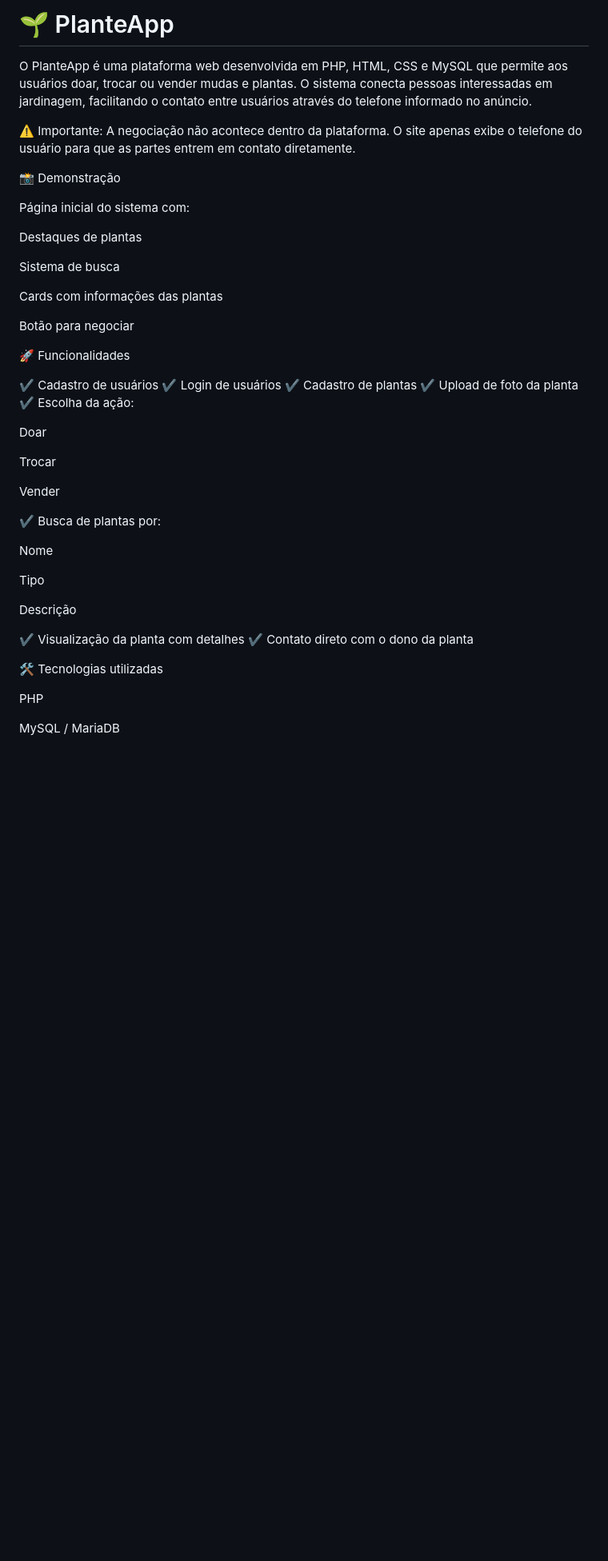
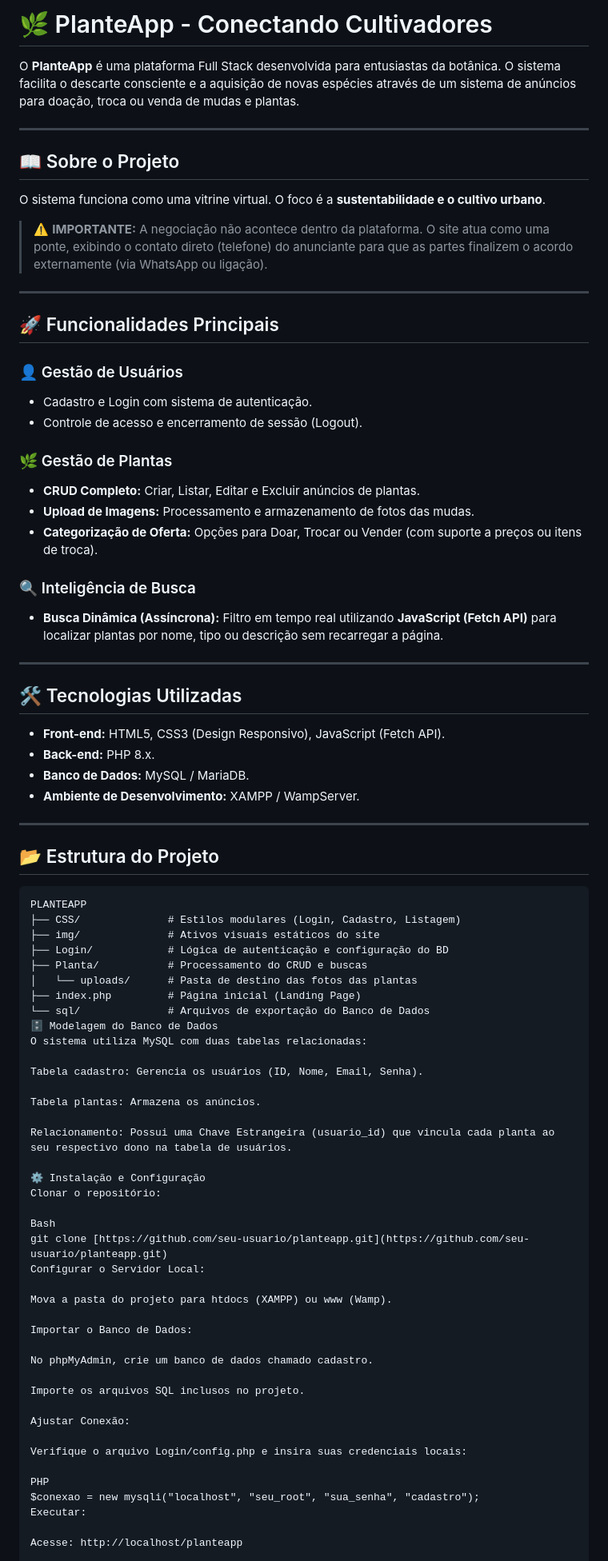
Before and after one commit to Duck101X/PlanteApp, a Markdown page: README.md, the part around one of its changes. Shown at 80% size. Drawn GitHub-style; blank space fills up the shorter version.

Commit message:
Revise README.md for project overview and features
Updated project description and features in README.md to reflect the full stack nature and sustainability focus of PlanteApp.

````diff
--- a/README.md
+++ b/README.md
@@ -1,51 +1,84 @@
-# 🌱 PlanteApp
+# 🌿 PlanteApp - Conectando Cultivadores
 
-O PlanteApp é uma plataforma web desenvolvida em PHP, HTML, CSS e MySQL que permite aos usuários doar, trocar ou vender mudas e plantas.
-O sistema conecta pessoas interessadas em jardinagem, facilitando o contato entre usuários através do telefone informado no anúncio.
+O **PlanteApp** é uma plataforma Full Stack desenvolvida para entusiastas da botânica. O sistema facilita o descarte consciente e a aquisição de novas espécies através de um sistema de anúncios para doação, troca ou venda de mudas e plantas.
 
-⚠️ Importante:
-A negociação não acontece dentro da plataforma. O site apenas exibe o telefone do usuário para que as partes entrem em contato diretamente.
+---
 
-📸 Demonstração
+## 📖 Sobre o Projeto
 
-Página inicial do sistema com:
+O sistema funciona como uma vitrine virtual. O foco é a **sustentabilidade e o cultivo urbano**.
 
-Destaques de plantas
+> ⚠️ **IMPORTANTE:** A negociação não acontece dentro da plataforma. O site atua como uma ponte, exibindo o contato direto (telefone) do anunciante para que as partes finalizem o acordo externamente (via WhatsApp ou ligação).
 
-Sistema de busca
+---
 
-Cards com informações das plantas
+## 🚀 Funcionalidades Principais
 
-Botão para negociar
+### 👤 Gestão de Usuários
+- Cadastro e Login com sistema de autenticação.
+- Controle de acesso e encerramento de sessão (Logout).
 
-🚀 Funcionalidades
+### 🌿 Gestão de Plantas
+- **CRUD Completo:** Criar, Listar, Editar e Excluir anúncios de plantas.
+- **Upload de Imagens:** Processamento e armazenamento de fotos das mudas.
+- **Categorização de Oferta:** Opções para Doar, Trocar ou Vender (com suporte a preços ou itens de troca).
 
-✔ Cadastro de usuários
-✔ Login de usuários
-✔ Cadastro de plantas
-✔ Upload de foto da planta
-✔ Escolha da ação:
+### 🔍 Inteligência de Busca
+- **Busca Dinâmica (Assíncrona):** Filtro em tempo real utilizando **JavaScript (Fetch API)** para localizar plantas por nome, tipo ou descrição sem recarregar a página.
 
-Doar
+---
 
-Trocar
+## 🛠 Tecnologias Utilizadas
 
-Vender
+- **Front-end:** HTML5, CSS3 (Design Responsivo), JavaScript (Fetch API).
+- **Back-end:** PHP 8.x.
+- **Banco de Dados:** MySQL / MariaDB.
+- **Ambiente de Desenvolvimento:** XAMPP / WampServer.
 
-✔ Busca de plantas por:
+---
 
-Nome
+## 📂 Estrutura do Projeto
 
-Tipo
+```text
+PLANTEAPP
+├── CSS/              # Estilos modulares (Login, Cadastro, Listagem)
+├── img/              # Ativos visuais estáticos do site
+├── Login/            # Lógica de autenticação e configuração do BD
+├── Planta/           # Processamento do CRUD e buscas
+│   └── uploads/      # Pasta de destino das fotos das plantas
+├── index.php         # Página inicial (Landing Page)
+└── sql/              # Arquivos de exportação do Banco de Dados
+🗄️ Modelagem do Banco de Dados
+O sistema utiliza MySQL com duas tabelas relacionadas:
 
-Descrição
+Tabela cadastro: Gerencia os usuários (ID, Nome, Email, Senha).
 
-✔ Visualização da planta com detalhes
-✔ Contato direto com o dono da planta
+Tabela plantas: Armazena os anúncios.
 
-🛠 Tecnologias utilizadas
+Relacionamento: Possui uma Chave Estrangeira (usuario_id) que vincula cada planta ao seu respectivo dono na tabela de usuários.
+
+⚙️ Instalação e Configuração
+Clonar o repositório:
+
+Bash
+git clone [https://github.com/seu-usuario/planteapp.git](https://github.com/seu-usuario/planteapp.git)
+Configurar o Servidor Local:
+
+Mova a pasta do projeto para htdocs (XAMPP) ou www (Wamp).
+
+Importar o Banco de Dados:
+
+No phpMyAdmin, crie um banco de dados chamado cadastro.
+
+Importe os arquivos SQL inclusos no projeto.
+
+Ajustar Conexão:
+
+Verifique o arquivo Login/config.php e insira suas credenciais locais:
 
 PHP
+$conexao = new mysqli("localhost", "seu_root", "sua_senha", "cadastro");
+Executar:
 
-MySQL / MariaDB
+Acesse: http://localhost/planteapp
 
````
Also changed, not shown: other parts of README.md (+8 -204 lines).
